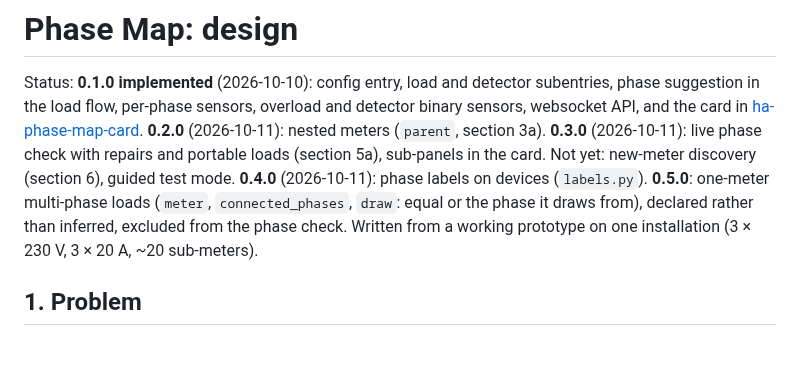
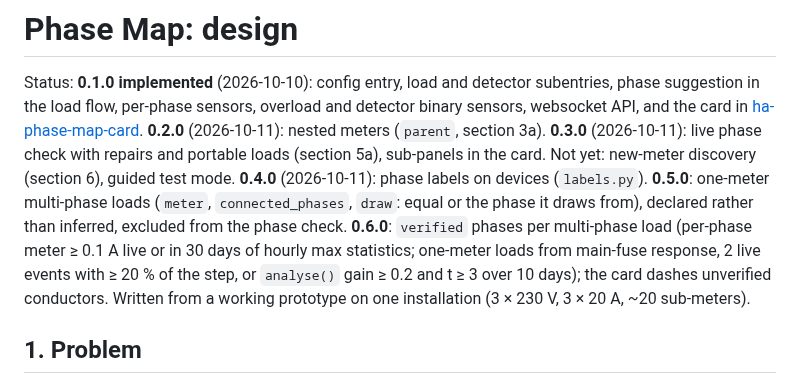
Before and after one commit to JanJoh/ha-phase-map, a Markdown page: docs/design.md, the part around the change. Rendered like a GitHub page; blank space fills up the shorter version.

```diff
--- a/docs/design.md
+++ b/docs/design.md
@@ -8,7 +8,10 @@ phase check with repairs and portable loads (section 5a), sub-panels in the card
 new-meter discovery (section 6), guided test mode. **0.4.0** (2026-10-11): phase labels on
 devices (`labels.py`). **0.5.0**: one-meter multi-phase loads (`meter`, `connected_phases`,
 `draw`: equal or the phase it draws from), declared rather than inferred, excluded from the
-phase check.
+phase check. **0.6.0**: `verified` phases per multi-phase load (per-phase meter ≥ 0.1 A
+live or in 30 days of hourly max statistics; one-meter loads from main-fuse response, 2 live
+events with ≥ 20 % of the step, or `analyse()` gain ≥ 0.2 and t ≥ 3 over 10 days); the card
+dashes unverified conductors.
 Written from a working prototype on one installation (3 × 230 V, 3 × 20 A, ~20 sub-meters).
 
 ## 1. Problem
```
Also changed, not shown: CHANGELOG.md (+9 -0 lines), README.md (+10 -1 lines), docs/images/card-dark.png, docs/images/card-light.png, 5 other files.
